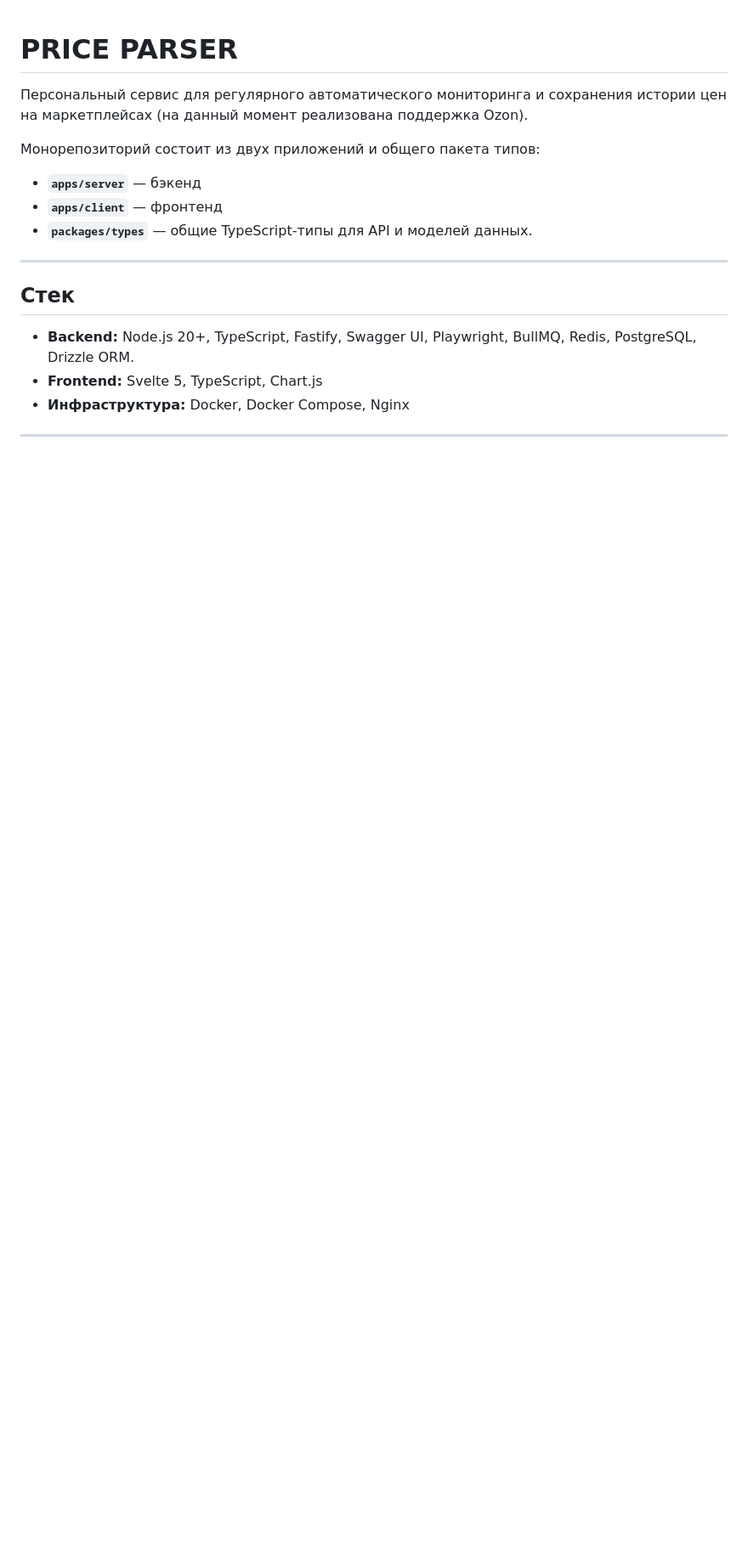
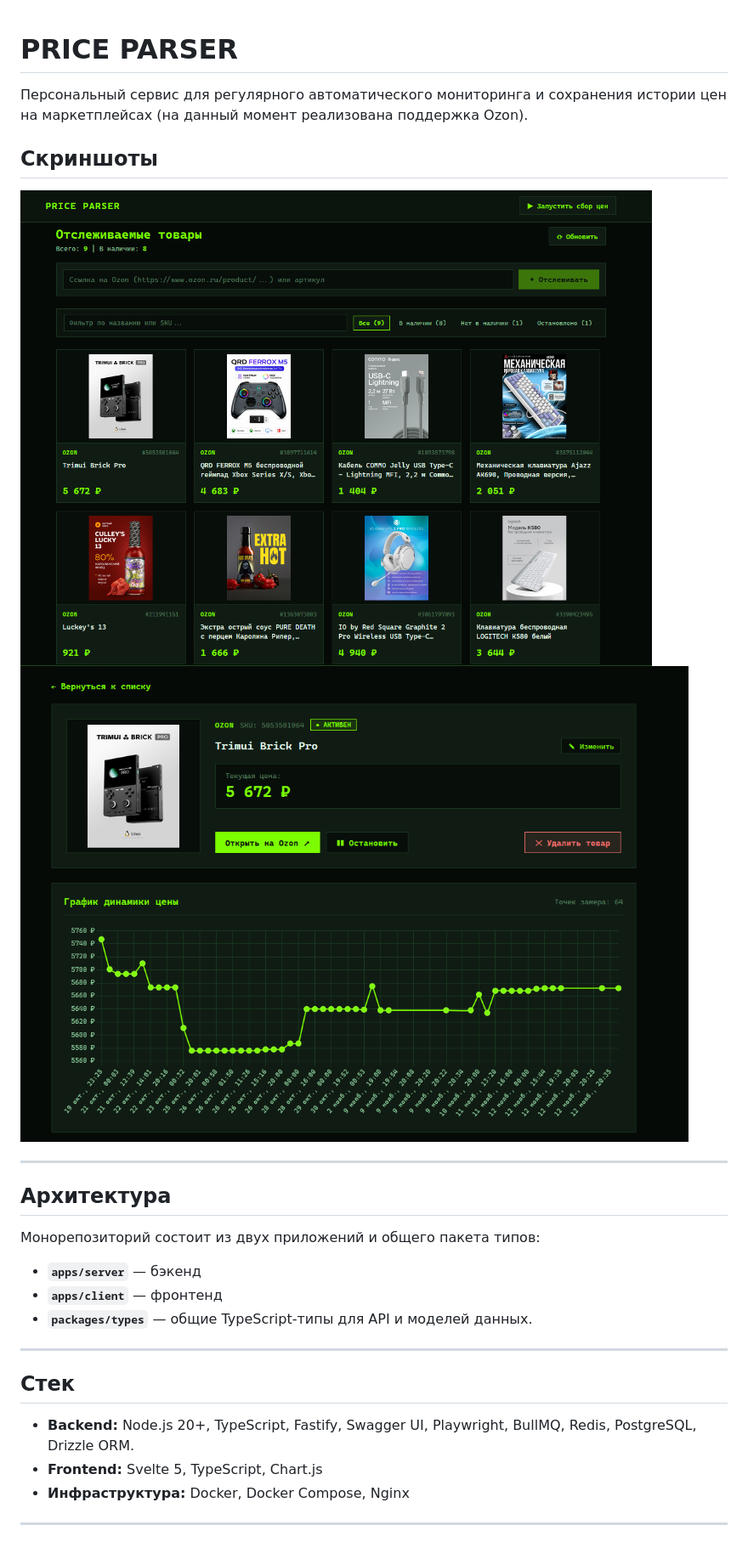
Before and after one commit to Urvatov/price-parser, a Markdown page: README.md, the part around the change. Shown at 85% size. Drawn GitHub-style; pictures changed too: images/home_page.png (added), images/product_page.png (added); blank space fills up the shorter version.

Commit message:
add screenshots in readme

```diff
--- a/README.md
+++ b/README.md
@@ -1,6 +1,15 @@
 # PRICE PARSER
 
 Персональный сервис для регулярного автоматического мониторинга и сохранения истории цен на маркетплейсах (на данный момент реализована поддержка Ozon).
+
+## Скриншоты
+
+![home_page](images/home_page.png)
+![product_page](images/product_page.png)
+
+---
+
+## Архитектура
 
 Монорепозиторий состоит из двух приложений и общего пакета типов:
 
```
Also changed, not shown: 3 other files.
